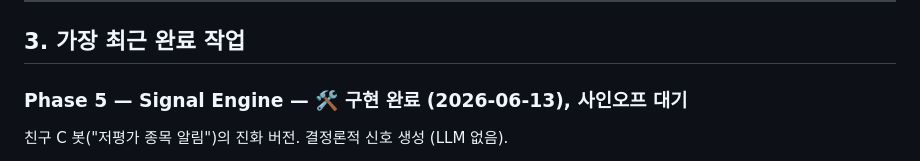
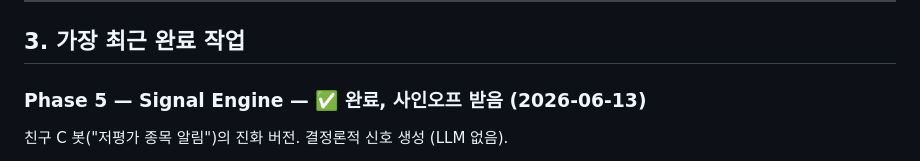
Before and after one commit to Zonnx999/AI-Investment-Bot, a Markdown page: docs/CURRENT_STATE.md, the part around the change. Drawn GitHub-style.

Commit message:
Docs: phase 5 signed off by user
Co-Authored-By: Claude Fable 5 <noreply@anthropic.com>

```diff
--- a/docs/CURRENT_STATE.md
+++ b/docs/CURRENT_STATE.md
@@ -180,7 +180,7 @@ QuantBotError
 
 ## 3. 가장 최근 완료 작업
 
-### Phase 5 — Signal Engine — 🛠 구현 완료 (2026-06-13), 사인오프 대기
+### Phase 5 — Signal Engine — ✅ 완료, 사인오프 받음 (2026-06-13)
 친구 C 봇("저평가 종목 알림")의 진화 버전. 결정론적 신호 생성 (LLM 없음).
 - `src/signals.py` 신설 — 3종 신호:
   1. **팩터 점수** — momentum(가격) + value/quality(screener 점수 재사용) 각 0~100 + 종합
```
Also changed, not shown: docs/ROADMAP.md (+1 -1 lines).
